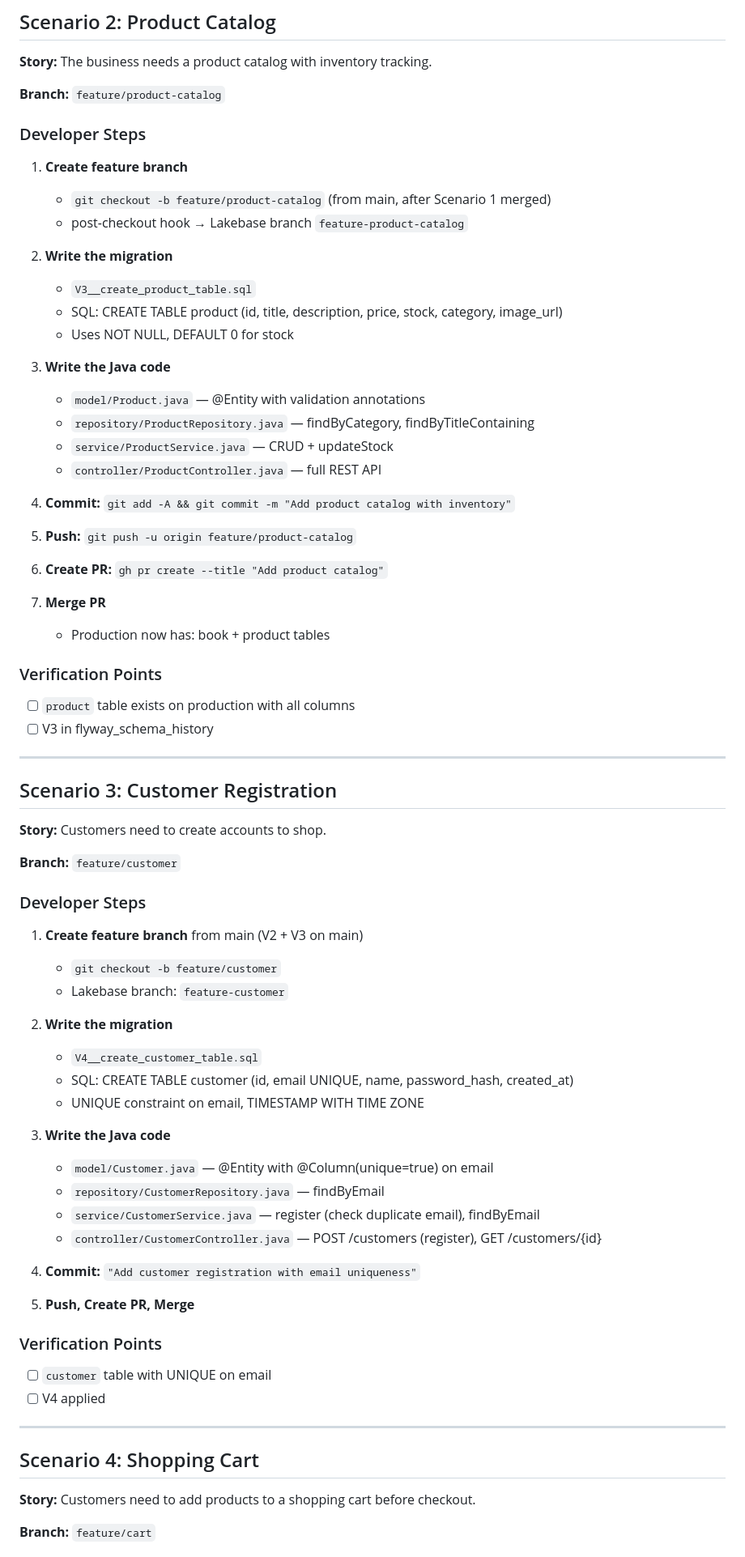
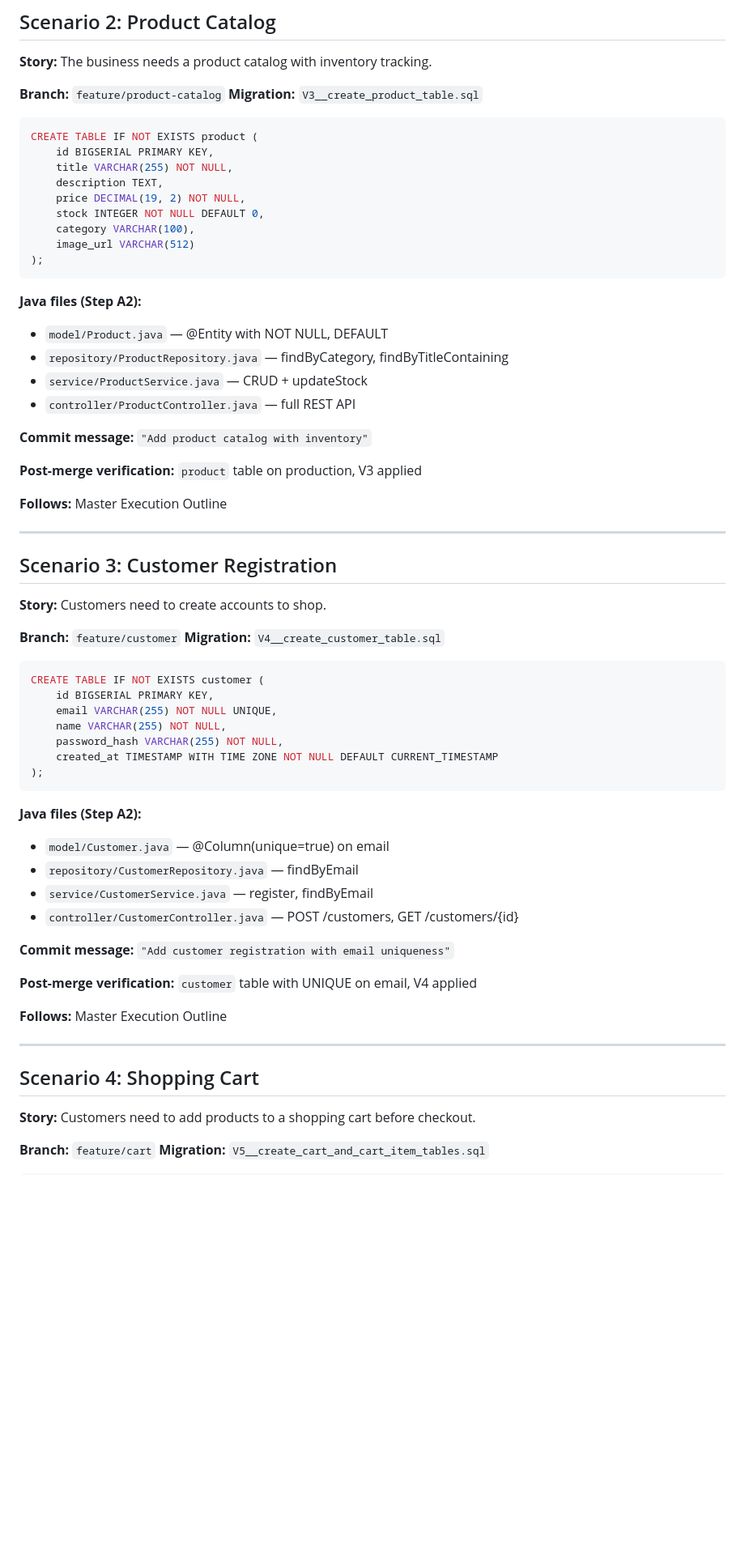
Before and after one commit to kevin-hartman/lakebase-scm-extension, a Markdown page: docs/e-commerce-scenarios.md, the part around one of its changes. Shown at 81% size. GitHub-like rendering; blank space fills up the shorter version.

````diff
--- a/docs/e-commerce-scenarios.md
+++ b/docs/e-commerce-scenarios.md
@@ -136,36 +139,31 @@ src/main/resources/db/migration/
 **Story:** The business needs a product catalog with inventory tracking.
 
 **Branch:** `feature/product-catalog`
+**Migration:** `V3__create_product_table.sql`
 
-### Developer Steps
+```sql
+CREATE TABLE IF NOT EXISTS product (
+    id BIGSERIAL PRIMARY KEY,
+    title VARCHAR(255) NOT NULL,
+    description TEXT,
+    price DECIMAL(19, 2) NOT NULL,
+    stock INTEGER NOT NULL DEFAULT 0,
+    category VARCHAR(100),
+    image_url VARCHAR(512)
+);
+```
 
-1. **Create feature branch**
-   - `git checkout -b feature/product-catalog` (from main, after Scenario 1 merged)
-   - post-checkout hook → Lakebase branch `feature-product-catalog`
+**Java files (Step A2):**
+- `model/Product.java` — @Entity with NOT NULL, DEFAULT
+- `repository/ProductRepository.java` — findByCategory, findByTitleContaining
+- `service/ProductService.java` — CRUD + updateStock
+- `controller/ProductController.java` — full REST API
 
-2. **Write the migration**
-   - `V3__create_product_table.sql`
-   - SQL: CREATE TABLE product (id, title, description, price, stock, category, image_url)
-   - Uses NOT NULL, DEFAULT 0 for stock
+**Commit message:** `"Add product catalog with inventory"`
 
-3. **Write the Java code**
-   - `model/Product.java` — @Entity with validation annotations
-   - `repository/ProductRepository.java` — findByCategory, findByTitleContaining
-   - `service/ProductService.java` — CRUD + updateStock
-   - `controller/ProductController.java` — full REST API
+**Post-merge verification:** `product` table on production, V3 applied
 
-4. **Commit:** `git add -A && git commit -m "Add product catalog with inventory"`
-
-5. **Push:** `git push -u origin feature/product-catalog`
-
-6. **Create PR:** `gh pr create --title "Add product catalog"`
-
-7. **Merge PR**
-   - Production now has: book + product tables
-
-### Verification Points
-- [ ] `product` table exists on production with all columns
-- [ ] V3 in flyway_schema_history
+**Follows:** Master Execution Outline
 
 ---
 
@@ -174,31 +172,29 @@ src/main/resources/db/migration/
 **Story:** Customers need to create accounts to shop.
 
 **Branch:** `feature/customer`
+**Migration:** `V4__create_customer_table.sql`
 
-### Developer Steps
+```sql
+CREATE TABLE IF NOT EXISTS customer (
+    id BIGSERIAL PRIMARY KEY,
+    email VARCHAR(255) NOT NULL UNIQUE,
+    name VARCHAR(255) NOT NULL,
+    password_hash VARCHAR(255) NOT NULL,
+    created_at TIMESTAMP WITH TIME ZONE NOT NULL DEFAULT CURRENT_TIMESTAMP
+);
+```
 
-1. **Create feature branch** from main (V2 + V3 on main)
-   - `git checkout -b feature/customer`
-   - Lakebase branch: `feature-customer`
+**Java files (Step A2):**
+- `model/Customer.java` — @Column(unique=true) on email
+- `repository/CustomerRepository.java` — findByEmail
+- `service/CustomerService.java` — register, findByEmail
+- `controller/CustomerController.java` — POST /customers, GET /customers/{id}
 
-2. **Write the migration**
-   - `V4__create_customer_table.sql`
-   - SQL: CREATE TABLE customer (id, email UNIQUE, name, password_hash, created_at)
-   - UNIQUE constraint on email, TIMESTAMP WITH TIME ZONE
+**Commit message:** `"Add customer registration with email uniqueness"`
 
-3. **Write the Java code**
-   - `model/Customer.java` — @Entity with @Column(unique=true) on email
-   - `repository/CustomerRepository.java` — findByEmail
-   - `service/CustomerService.java` — register (check duplicate email), findByEmail
-   - `controller/CustomerController.java` — POST /customers (register), GET /customers/{id}
+**Post-merge verification:** `customer` table with UNIQUE on email, V4 applied
 
-4. **Commit:** `"Add customer registration with email uniqueness"`
-
-5. **Push, Create PR, Merge**
-
-### Verification Points
-- [ ] `customer` table with UNIQUE on email
-- [ ] V4 applied
+**Follows:** Master Execution Outline
 
 ---
 
@@ -207,4 +203,5 @@ src/main/resources/db/migration/
 **Story:** Customers need to add products to a shopping cart before checkout.
 
 **Branch:** `feature/cart`
+**Migration:** `V5__create_cart_and_cart_item_tables.sql`
 
````
Also changed, not shown: other parts of docs/e-commerce-scenarios.md (+220 -240 lines).
